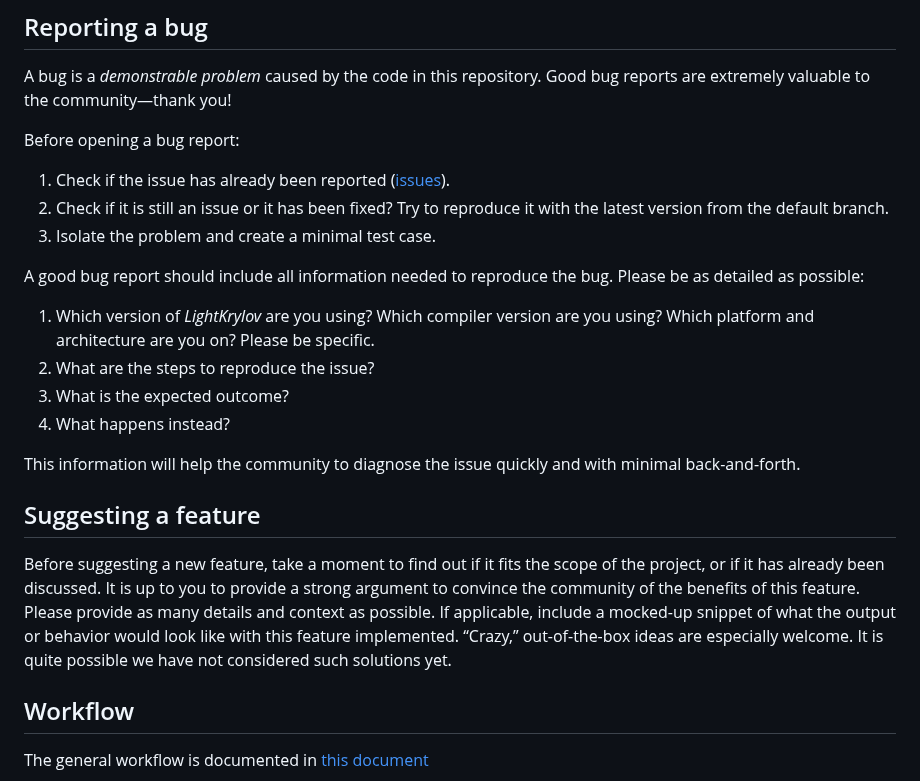
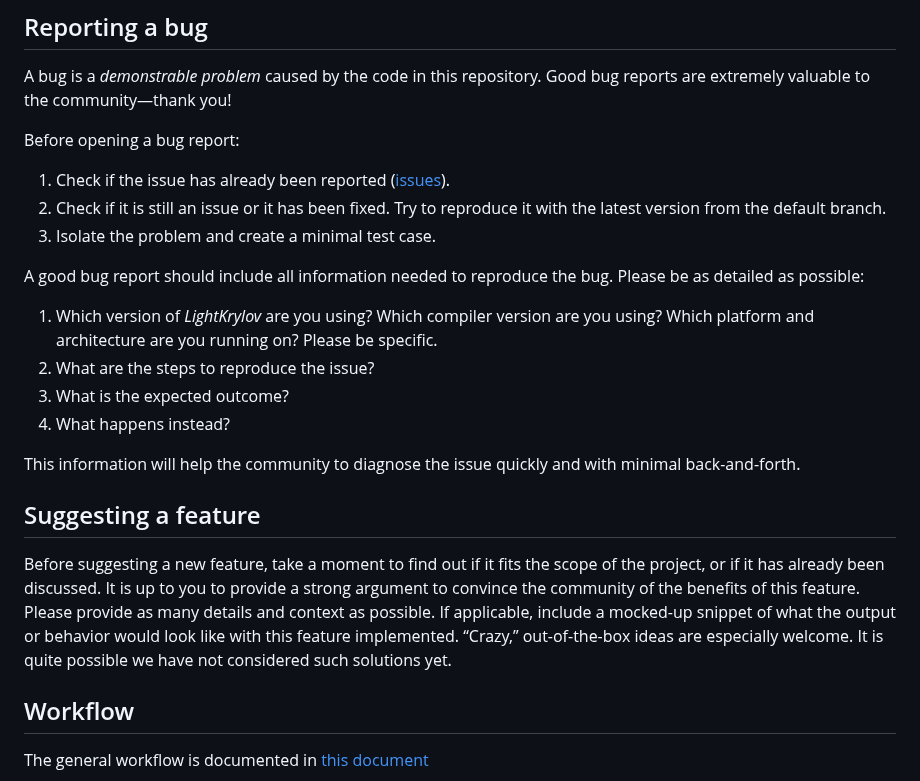
Before and after one commit to nekStab/LightKrylov, a Markdown page: CONTRIBUTING.md, the part around the change. Rendered like a GitHub page.

Commit message:
Update CONTRIBUTING.md
minute changes in wording.

```diff
--- a/CONTRIBUTING.md
+++ b/CONTRIBUTING.md
@@ -41,7 +41,7 @@ Before opening a bug report:
 
 1. Check if the issue has already been reported
    ([issues](https://github.com/fortran-lang/stdlib/issues)).
-2. Check if it is still an issue or it has been fixed?
+2. Check if it is still an issue or it has been fixed.
    Try to reproduce it with the latest version from the default branch.
 3. Isolate the problem and create a minimal test case.
 
@@ -50,7 +50,7 @@ Please be as detailed as possible:
 
 1. Which version of *LightKrylov* are you using?
    Which compiler version are you using?
-   Which platform and architecture are you on?
+   Which platform and architecture are you running on?
    Please be specific.
 2. What are the steps to reproduce the issue?
 3. What is the expected outcome?
@@ -69,6 +69,7 @@ Please provide as many details and context as possible. If applicable, include a
 mocked-up snippet of what the output or behavior would look like with this
 feature implemented. “Crazy,” out-of-the-box ideas are especially welcome.
 It is quite possible we have not considered such solutions yet.
+
 
 ## Workflow
 
```
